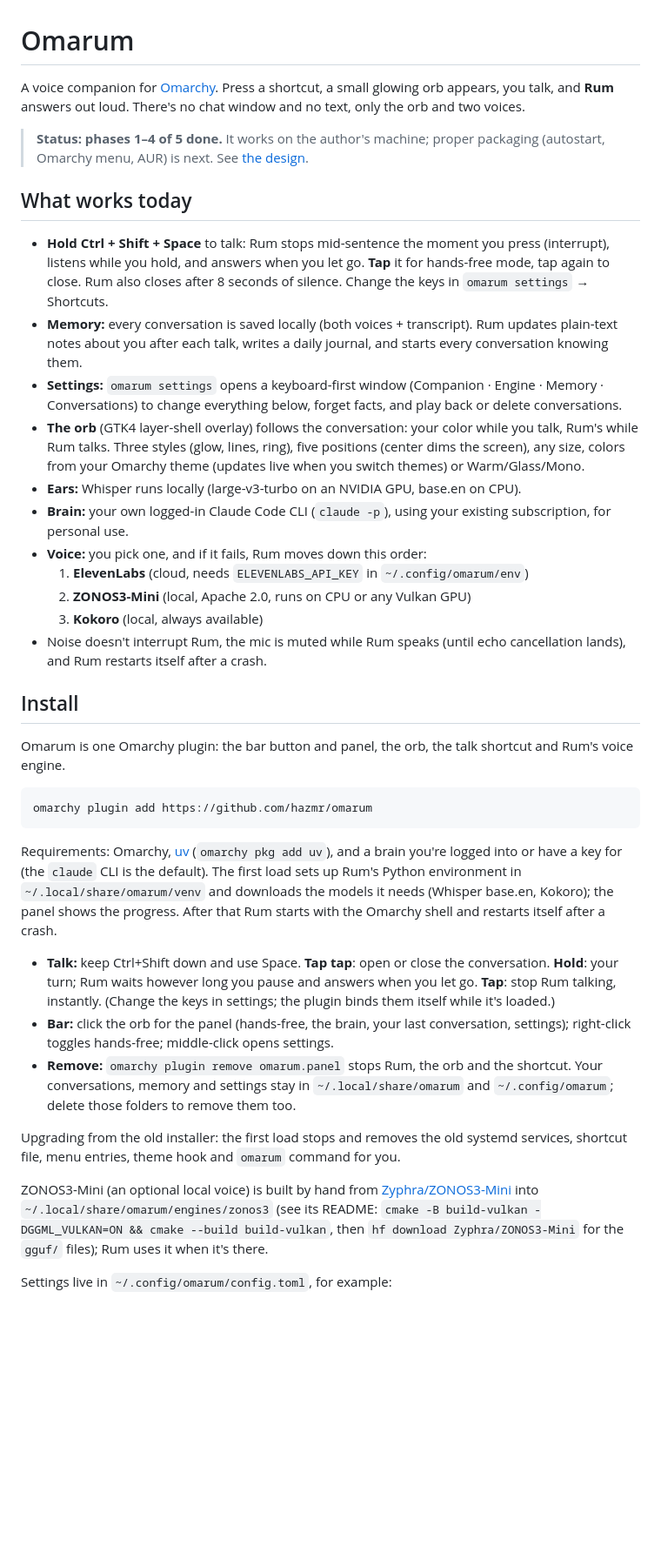
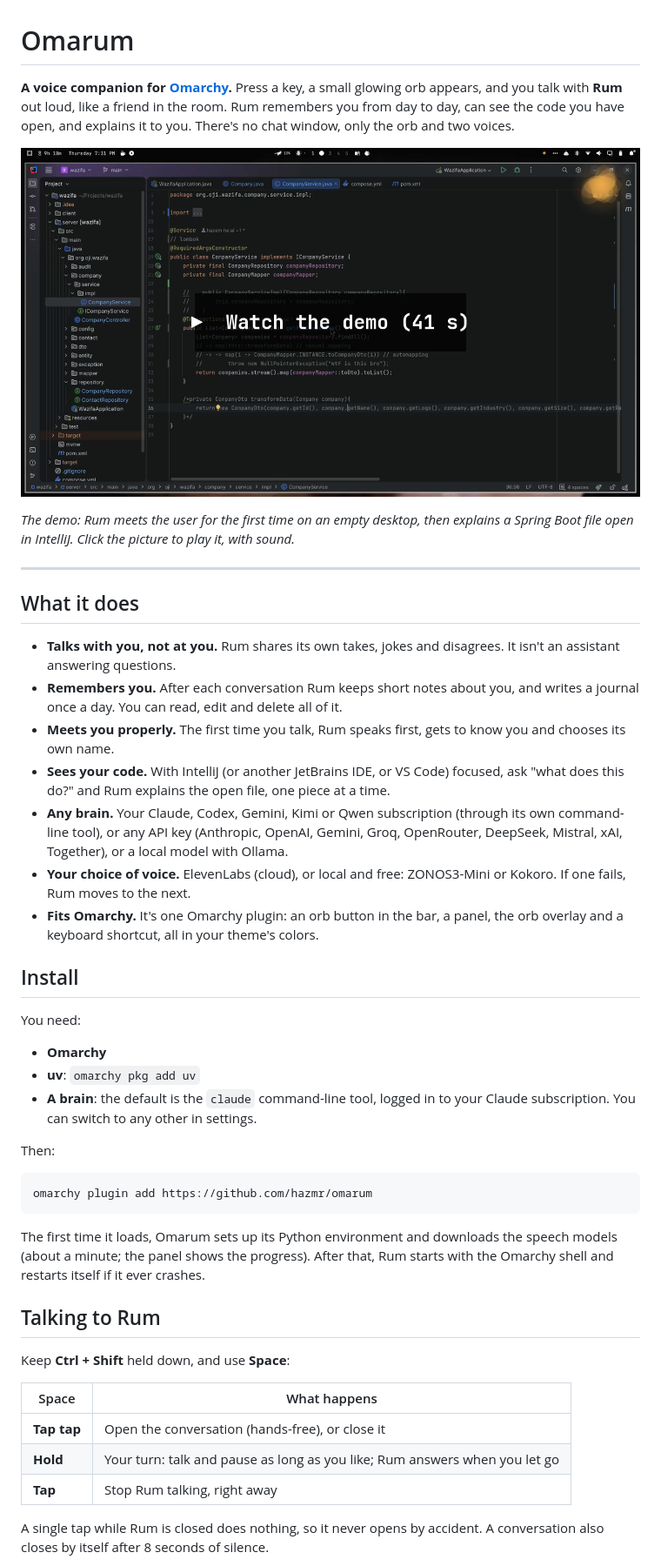
Before and after one commit to hazmr/omarum, a Markdown page: README.md, the part around one of its changes. Shown at 87% size. GitHub-like rendering; pictures changed too: docs/media/omarum-demo-poster.png (added); blank space fills up the shorter version.

Commit message:
docs: clear README with a 41-second demo video

````diff
--- a/README.md
+++ b/README.md
@@ -1,40 +1,48 @@
 # Omarum
 
-A voice companion for [Omarchy](https://omarchy.org). Press a shortcut, a small glowing orb appears, you talk, and **Rum** answers out loud. There's no chat window and no text, only the orb and two voices.
+**A voice companion for [Omarchy](https://omarchy.org).** Press a key, a small glowing orb appears, and you talk with **Rum** out loud, like a friend in the room. Rum remembers you from day to day, can see the code you have open, and explains it to you. There's no chat window, only the orb and two voices.
 
-> **Status: phases 1–4 of 5 done.** It works on the author's machine; proper packaging (autostart, Omarchy menu, AUR) is next. See [the design](docs/superpowers/specs/2026-11-18-omarum-design.md).
+[![Watch the demo (41 s)](docs/media/omarum-demo-poster.png)](docs/media/omarum-demo.mp4)
 
-## What works today
+*The demo: Rum meets the user for the first time on an empty desktop, then explains a Spring Boot file open in IntelliJ. Click the picture to play it, with sound.*
 
-- **Hold Ctrl + Shift + Space** to talk: Rum stops mid-sentence the moment you press (interrupt), listens while you hold, and answers when you let go. **Tap** it for hands-free mode, tap again to close. Rum also closes after 8 seconds of silence. Change the keys in `omarum settings` → Shortcuts.
-- **Memory:** every conversation is saved locally (both voices + transcript). Rum updates plain-text notes about you after each talk, writes a daily journal, and starts every conversation knowing them.
-- **Settings:** `omarum settings` opens a keyboard-first window (Companion · Engine · Memory · Conversations) to change everything below, forget facts, and play back or delete conversations.
-- **The orb** (GTK4 layer-shell overlay) follows the conversation: your color while you talk, Rum's while Rum talks. Three styles (glow, lines, ring), five positions (center dims the screen), any size, colors from your Omarchy theme (updates live when you switch themes) or Warm/Glass/Mono.
-- **Ears:** Whisper runs locally (large-v3-turbo on an NVIDIA GPU, base.en on CPU).
-- **Brain:** your own logged-in Claude Code CLI (`claude -p`), using your existing subscription, for personal use.
-- **Voice:** you pick one, and if it fails, Rum moves down this order:
-  1. **ElevenLabs** (cloud, needs `ELEVENLABS_API_KEY` in `~/.config/omarum/env`)
-  2. **ZONOS3-Mini** (local, Apache 2.0, runs on CPU or any Vulkan GPU)
-  3. **Kokoro** (local, always available)
-- Noise doesn't interrupt Rum, the mic is muted while Rum speaks (until echo cancellation lands), and Rum restarts itself after a crash.
+---
+
+## What it does
+
+- **Talks with you, not at you.** Rum shares its own takes, jokes and disagrees. It isn't an assistant answering questions.
+- **Remembers you.** After each conversation Rum keeps short notes about you, and writes a journal once a day. You can read, edit and delete all of it.
+- **Meets you properly.** The first time you talk, Rum speaks first, gets to know you and chooses its own name.
+- **Sees your code.** With IntelliJ (or another JetBrains IDE, or VS Code) focused, ask "what does this do?" and Rum explains the open file, one piece at a time.
+- **Any brain.** Your Claude, Codex, Gemini, Kimi or Qwen subscription (through its own command-line tool), or any API key (Anthropic, OpenAI, Gemini, Groq, OpenRouter, DeepSeek, Mistral, xAI, Together), or a local model with Ollama.
+- **Your choice of voice.** ElevenLabs (cloud), or local and free: ZONOS3-Mini or Kokoro. If one fails, Rum moves to the next.
+- **Fits Omarchy.** It's one Omarchy plugin: an orb button in the bar, a panel, the orb overlay and a keyboard shortcut, all in your theme's colors.
 
 ## Install
 
-Omarum is one Omarchy plugin: the bar button and panel, the orb, the talk shortcut and Rum's voice engine.
+You need:
+
+- **Omarchy**
+- **uv**: `omarchy pkg add uv`
+- **A brain**: the default is the `claude` command-line tool, logged in to your Claude subscription. You can switch to any other in settings.
+
+Then:
 
 ```bash
 omarchy plugin add https://github.com/hazmr/omarum
 ```
 
-Requirements: Omarchy, [uv](https://docs.astral.sh/uv/) (`omarchy pkg add uv`), and a brain you're logged into or have a key for (the `claude` CLI is the default). The first load sets up Rum's Python environment in `~/.local/share/omarum/venv` and downloads the models it needs (Whisper base.en, Kokoro); the panel shows the progress. After that Rum starts with the Omarchy shell and restarts itself after a crash.
+The first time it loads, Omarum sets up its Python environment and downloads the speech models (about a minute; the panel shows the progress). After that, Rum starts with the Omarchy shell and restarts itself if it ever crashes.
 
-- **Talk:** keep Ctrl+Shift down and use Space. **Tap tap**: open or close the conversation. **Hold**: your turn; Rum waits however long you pause and answers when you let go. **Tap**: stop Rum talking, instantly. (Change the keys in settings; the plugin binds them itself while it's loaded.)
-- **Bar:** click the orb for the panel (hands-free, the brain, your last conversation, settings); right-click toggles hands-free; middle-click opens settings.
-- **Remove:** `omarchy plugin remove omarum.panel` stops Rum, the orb and the shortcut. Your conversations, memory and settings stay in `~/.local/share/omarum` and `~/.config/omarum`; delete those folders to remove them too.
+## Talking to Rum
 
-Upgrading from the old installer: the first load stops and removes the old systemd services, shortcut file, menu entries, theme hook and `omarum` command for you.
+Keep **Ctrl + Shift** held down, and use **Space**:
 
-ZONOS3-Mini (an optional local voice) is built by hand from [Zyphra/ZONOS3-Mini](https://github.com/Zyphra/ZONOS3-Mini) into `~/.local/share/omarum/engines/zonos3` (see its README: `cmake -B build-vulkan -DGGML_VULKAN=ON && cmake --build build-vulkan`, then `hf download Zyphra/ZONOS3-Mini` for the `gguf/` files); Rum uses it when it's there.
+| Space | What happens |
+|---|---|
+| **Tap tap** | Open the conversation (hands-free), or close it |
+| **Hold** | Your turn: talk and pause as long as you like; Rum answers when you let go |
+| **Tap** | Stop Rum talking, right away |
 
-Settings live in `~/.config/omarum/config.toml`, for example:
+A single tap while Rum is closed does nothing, so it never opens by accident. A conversation also closes by itself after 8 seconds of silence.
 
````
Also changed, not shown: other parts of README.md (+51 -16 lines), 1 other file.
